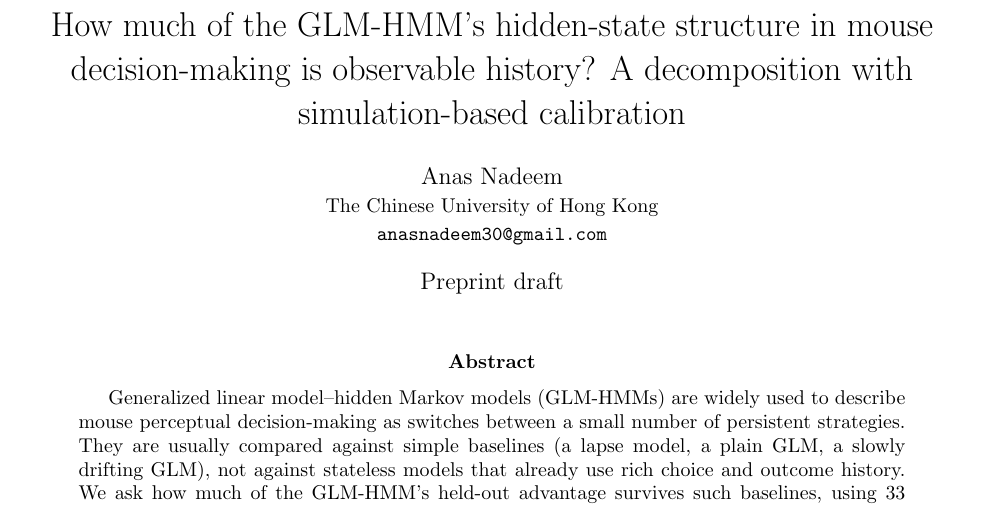
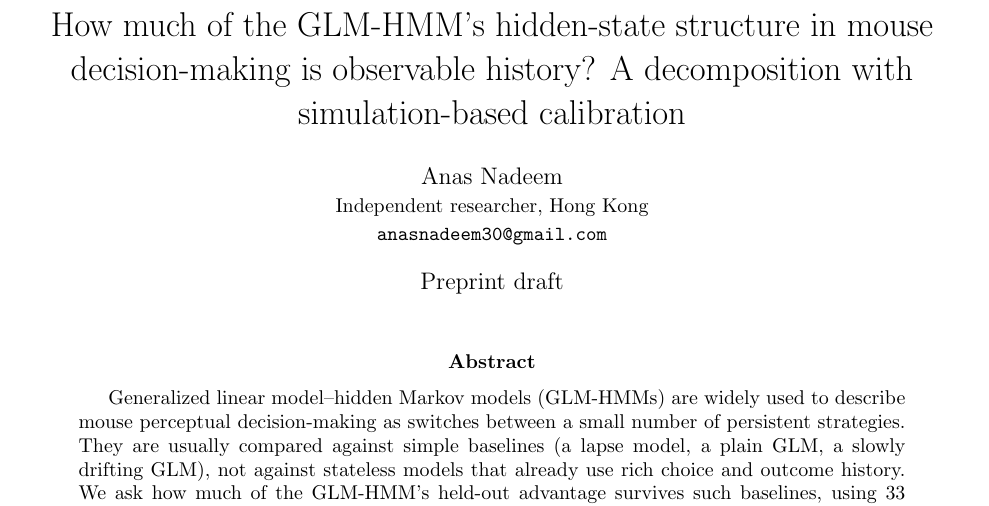
Before and after one commit to anasnadeem30/ibl-glmhmm-individuality, a LaTeX paper (history_baselines/paper/paper.tex): part of page 1 of 5, cut so that both start at the same text. Compiled offline with pdfLaTeX.

Commit message:
Paper: update author affiliation to independent researcher

```diff
--- a/history_baselines/paper/paper.tex
+++ b/history_baselines/paper/paper.tex
@@ -2,7 +2,7 @@
 \usepackage[margin=1in]{geometry}
 \usepackage{graphicx,amsmath,booktabs,hyperref,natbib}
 \title{How much of the GLM-HMM's hidden-state structure in mouse decision-making is observable history? A decomposition with simulation-based calibration}
-\author{Anas Nadeem\\ \small The Chinese University of Hong Kong \\ \small \texttt{anasnadeem30@gmail.com}}
+\author{Anas Nadeem\\ \small Independent researcher, Hong Kong \\ \small \texttt{anasnadeem30@gmail.com}}
 \date{Preprint draft}
 \begin{document}
 \maketitle
```
Also changed, not shown: history_baselines/paper/paper.pdf.
